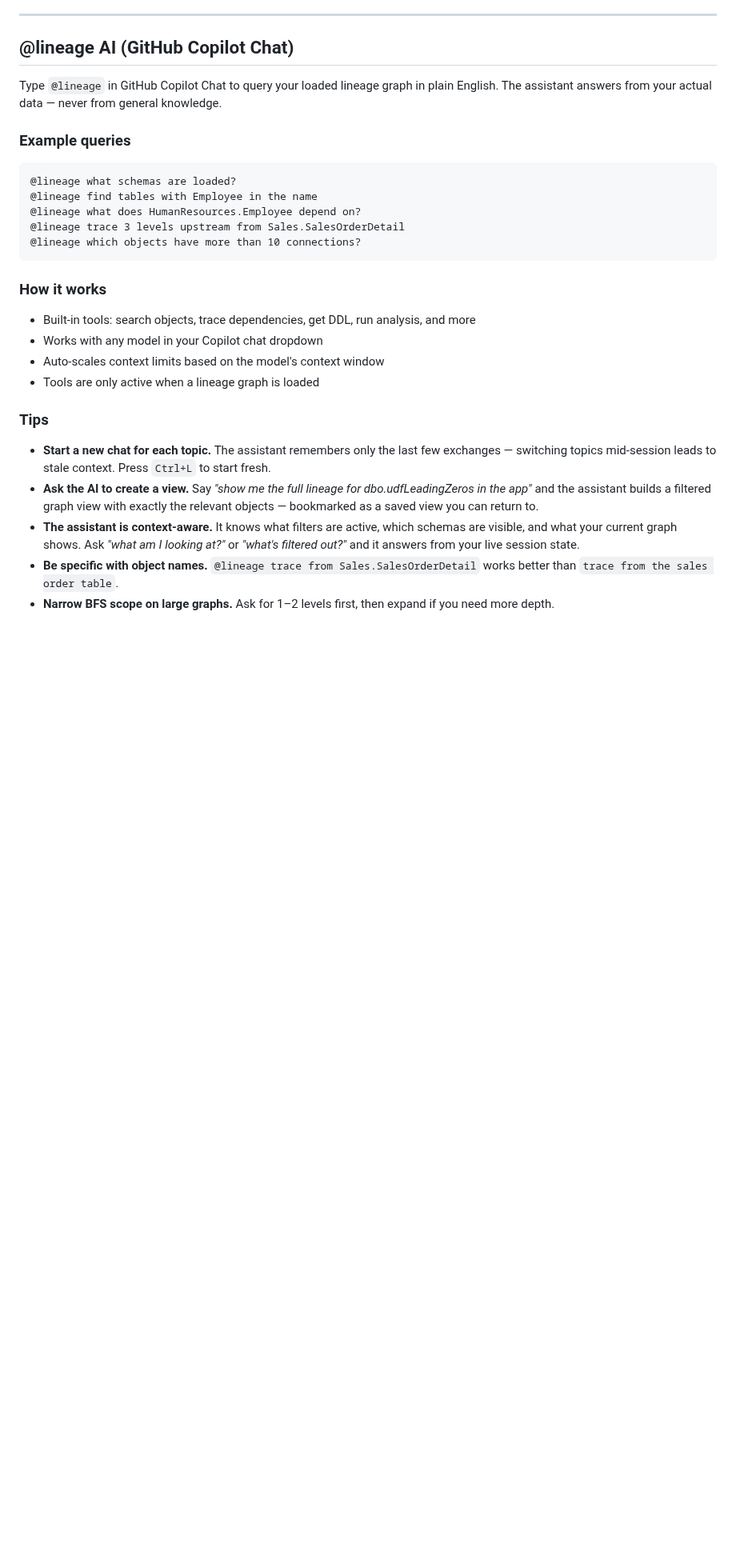
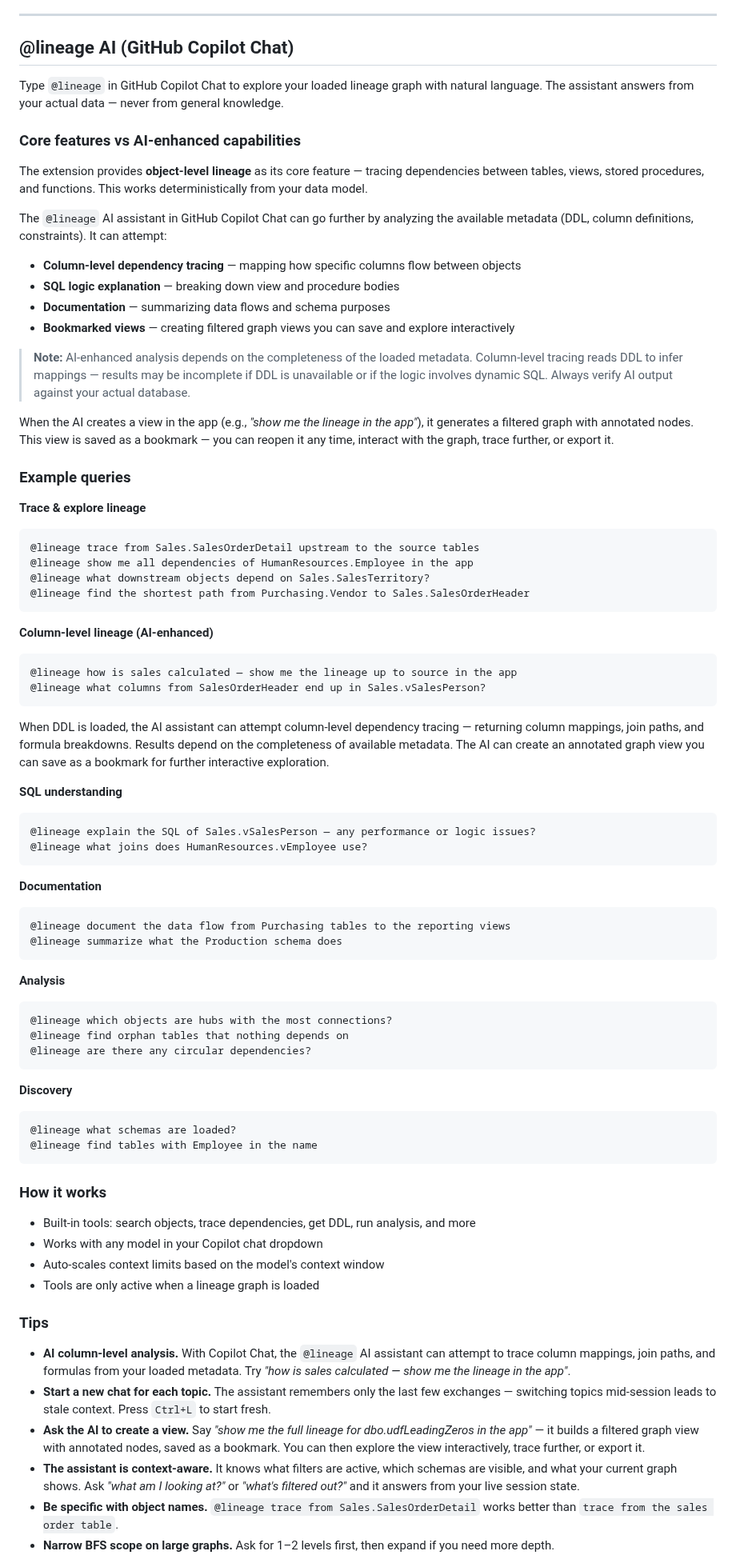
Before and after one commit to ChrisDevRepo/vscode_data_lineage, a Markdown page: docs/FEATURES.md, the part around one of its changes. Shown at 80% size. Drawn GitHub-style; blank space fills up the shorter version.

````diff
--- a/docs/FEATURES.md
+++ b/docs/FEATURES.md
@@ -172,16 +172,70 @@ Standard mode can be disabled via `tableStatistics.standardModeEnabled`.
 
 ## @lineage AI (GitHub Copilot Chat)
 
-Type `@lineage` in GitHub Copilot Chat to query your loaded lineage graph in plain English. The assistant answers from your actual data — never from general knowledge.
+Type `@lineage` in GitHub Copilot Chat to explore your loaded lineage graph with natural language. The assistant answers from your actual data — never from general knowledge.
+
+### Core features vs AI-enhanced capabilities
+
+The extension provides **object-level lineage** as its core feature — tracing dependencies between tables, views, stored procedures, and functions. This works deterministically from your data model.
+
+The `@lineage` AI assistant in GitHub Copilot Chat can go further by analyzing the available metadata (DDL, column definitions, constraints). It can attempt:
+
+- **Column-level dependency tracing** — mapping how specific columns flow between objects
+- **SQL logic explanation** — breaking down view and procedure bodies
+- **Documentation** — summarizing data flows and schema purposes
+- **Bookmarked views** — creating filtered graph views you can save and explore interactively
+
+> **Note:** AI-enhanced analysis depends on the completeness of the loaded metadata. Column-level tracing reads DDL to infer mappings — results may be incomplete if DDL is unavailable or if the logic involves dynamic SQL. Always verify AI output against your actual database.
+
+When the AI creates a view in the app (e.g., *"show me the lineage in the app"*), it generates a filtered graph with annotated nodes. This view is saved as a bookmark — you can reopen it any time, interact with the graph, trace further, or export it.
 
 ### Example queries
+
+**Trace & explore lineage**
+
+```
+@lineage trace from Sales.SalesOrderDetail upstream to the source tables
+@lineage show me all dependencies of HumanResources.Employee in the app
+@lineage what downstream objects depend on Sales.SalesTerritory?
+@lineage find the shortest path from Purchasing.Vendor to Sales.SalesOrderHeader
+```
+
+**Column-level lineage (AI-enhanced)**
+
+```
+@lineage how is sales calculated — show me the lineage up to source in the app
+@lineage what columns from SalesOrderHeader end up in Sales.vSalesPerson?
+```
+
+When DDL is loaded, the AI assistant can attempt column-level dependency tracing — returning column mappings, join paths, and formula breakdowns. Results depend on the completeness of available metadata. The AI can create an annotated graph view you can save as a bookmark for further interactive exploration.
+
+**SQL understanding**
+
+```
+@lineage explain the SQL of Sales.vSalesPerson — any performance or logic issues?
+@lineage what joins does HumanResources.vEmployee use?
+```
+
+**Documentation**
+
+```
+@lineage document the data flow from Purchasing tables to the reporting views
+@lineage summarize what the Production schema does
+```
+
+**Analysis**
+
+```
+@lineage which objects are hubs with the most connections?
+@lineage find orphan tables that nothing depends on
+@lineage are there any circular dependencies?
+```
+
+**Discovery**
 
 ```
 @lineage what schemas are loaded?
 @lineage find tables with Employee in the name
-@lineage what does HumanResources.Employee depend on?
-@lineage trace 3 levels upstream from Sales.SalesOrderDetail
-@lineage which objects have more than 10 connections?
 ```
 
 ### How it works
@@ -193,8 +247,9 @@ Type `@lineage` in GitHub Copilot Chat to query your loaded lineage graph in pla
 
 ### Tips
 
+- **AI column-level analysis.** With Copilot Chat, the `@lineage` AI assistant can attempt to trace column mappings, join paths, and formulas from your loaded metadata. Try *"how is sales calculated — show me the lineage in the app"*.
 - **Start a new chat for each topic.** The assistant remembers only the last few exchanges — switching topics mid-session leads to stale context. Press `Ctrl+L` to start fresh.
-- **Ask the AI to create a view.** Say *"show me the full lineage for dbo.udfLeadingZeros in the app"* and the assistant builds a filtered graph view with exactly the relevant objects — bookmarked as a saved view you can return to.
+- **Ask the AI to create a view.** Say *"show me the full lineage for dbo.udfLeadingZeros in the app"* — it builds a filtered graph view with annotated nodes, saved as a bookmark. You can then explore the view interactively, trace further, or export it.
 - **The assistant is context-aware.** It knows what filters are active, which schemas are visible, and what your current graph shows. Ask *"what am I looking at?"* or *"what's filtered out?"* and it answers from your live session state.
 - **Be specific with object names.** `@lineage trace from Sales.SalesOrderDetail` works better than `trace from the sales order table`.
 - **Narrow BFS scope on large graphs.** Ask for 1–2 levels first, then expand if you need more depth.
````
Also changed, not shown: other parts of docs/FEATURES.md (+10 -0 lines), CHANGELOG.md (+6 -0 lines), README.md (+12 -25 lines), images/viz-ai-screenshot.png (added), 5 other files.
